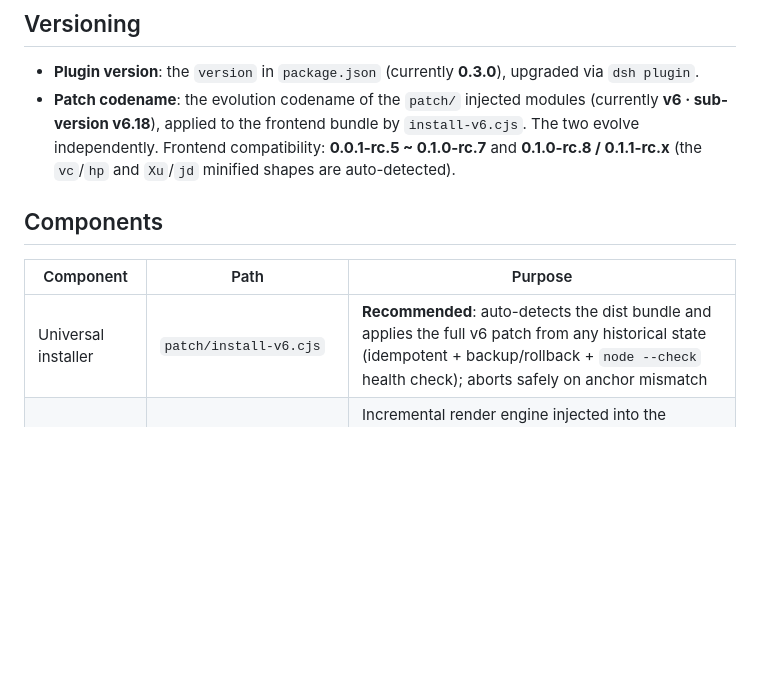
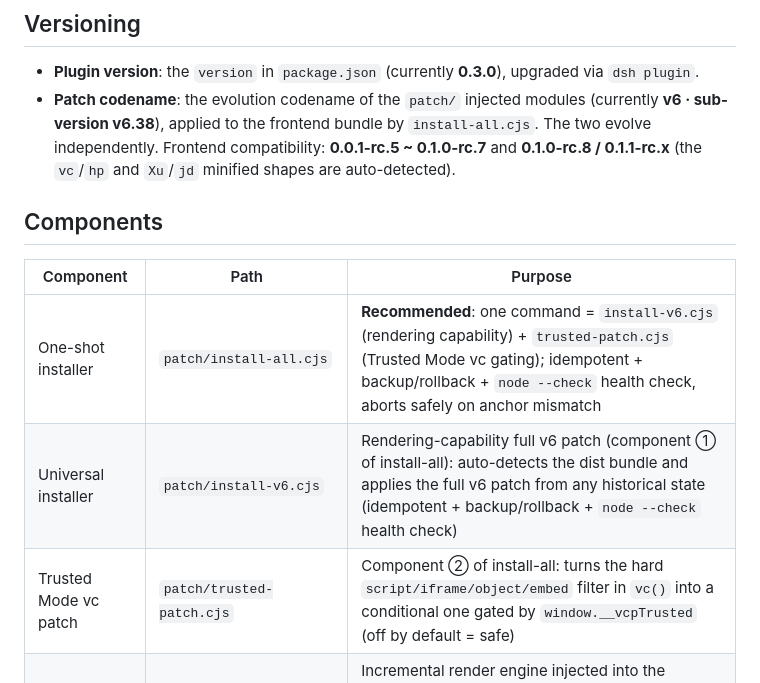
Before and after one commit to j955229/dsh-raw-html, a Markdown page: README.en.md, the part around one of its changes. GitHub-like rendering; blank space fills up the shorter version.

```diff
--- a/README.en.md
+++ b/README.en.md
@@ -41,13 +45,15 @@ in the browser → the browser renders HTML, the agent follows the design spec
 ## Versioning
 
 - **Plugin version**: the `version` in `package.json` (currently **0.3.0**), upgraded via `dsh plugin`.
-- **Patch codename**: the evolution codename of the `patch/` injected modules (currently **v6 · sub-version v6.18**), applied to the frontend bundle by `install-v6.cjs`. The two evolve independently. Frontend compatibility: **0.0.1-rc.5 ~ 0.1.0-rc.7** and **0.1.0-rc.8 / 0.1.1-rc.x** (the `vc`/`hp` and `Xu`/`jd` minified shapes are auto-detected).
+- **Patch codename**: the evolution codename of the `patch/` injected modules (currently **v6 · sub-version v6.38**), applied to the frontend bundle by `install-all.cjs`. The two evolve independently. Frontend compatibility: **0.0.1-rc.5 ~ 0.1.0-rc.7** and **0.1.0-rc.8 / 0.1.1-rc.x** (the `vc`/`hp` and `Xu`/`jd` minified shapes are auto-detected).
 
 ## Components
 
 | Component | Path | Purpose |
 |---|---|---|
-| Universal installer | `patch/install-v6.cjs` | **Recommended**: auto-detects the dist bundle and applies the full v6 patch from any historical state (idempotent + backup/rollback + `node --check` health check); aborts safely on anchor mismatch |
+| One-shot installer | `patch/install-all.cjs` | **Recommended**: one command = `install-v6.cjs` (rendering capability) + `trusted-patch.cjs` (Trusted Mode vc gating); idempotent + backup/rollback + `node --check` health check, aborts safely on anchor mismatch |
+| Universal installer | `patch/install-v6.cjs` | Rendering-capability full v6 patch (component ① of install-all): auto-detects the dist bundle and applies the full v6 patch from any historical state (idempotent + backup/rollback + `node --check` health check) |
+| Trusted Mode vc patch | `patch/trusted-patch.cjs` | Component ② of install-all: turns the hard `script/iframe/object/embed` filter in `vc()` into a conditional one gated by `window.__vcpTrusted` (off by default = safe) |
 | Stable-state render module | `patch/v6-inject.js` | Incremental render engine injected into the bundle: container-aware block caching, streaming-tail placeholders, KaTeX math, Mermaid viewer; `onclick="input('...')"` bridge for real interaction; filters script/iframe/object/embed, `on*` events and `javascript:` protocols |
 | **vcp-fast engine** | `patch/v6-inject.js` | Container-aware block-level incrementality: closed blocks cached (element references stay stable across frames → React skips diff → real looping animations), only the tail re-rendered; measured cache-hit **1200~6800×**, incremental **12×** speedup |
 | Plugin (host side) | `lib/index.js` | Toggle state (**persisted to disk**) + VCP protocol injected into the system prompt + `/fonts` font service (**built-in + external library dual source**) + shared knowledge (the protocol carries the local DESIGN.md path for any agent) |
```
Also changed, not shown: other parts of README.en.md (+25 -9 lines).
